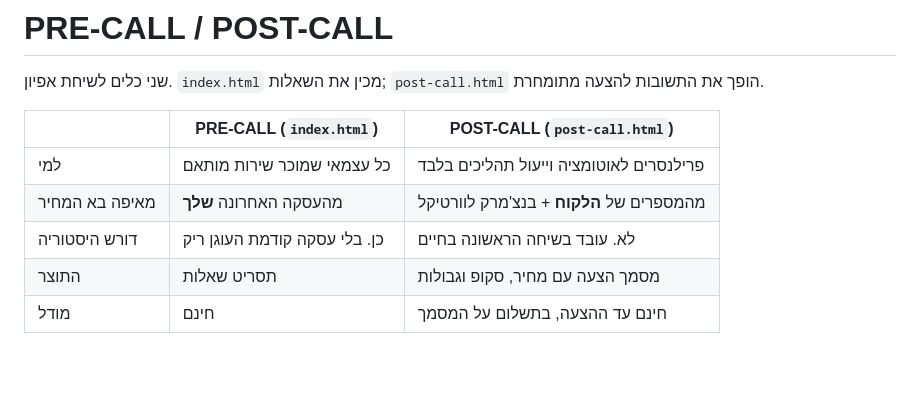
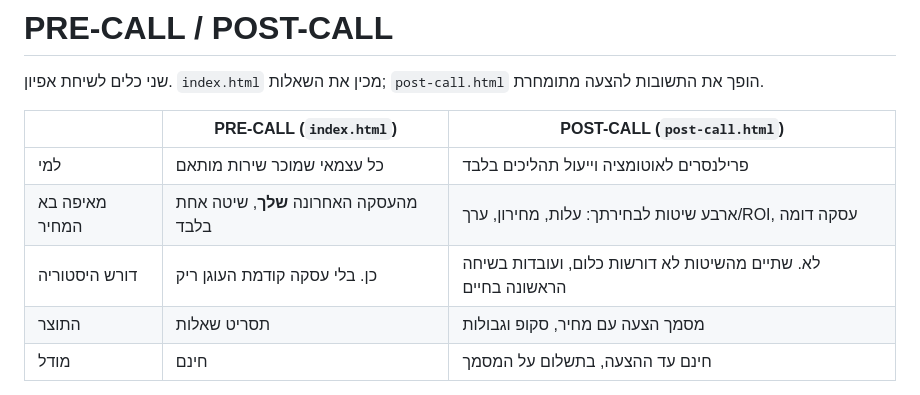
Before and after one commit to ereztash/pre-call, a Markdown page: README.md, the part around one of its changes. GitHub-like rendering; blank space fills up the shorter version.

```diff
--- a/README.md
+++ b/README.md
@@ -5,8 +5,8 @@
 | | PRE-CALL (`index.html`) | POST-CALL (`post-call.html`) |
 |---|---|---|
 | למי | כל עצמאי שמוכר שירות מותאם | פרילנסרים לאוטומציה וייעול תהליכים בלבד |
-| מאיפה בא המחיר | מהעסקה האחרונה **שלך** | מהמספרים של **הלקוח** + בנצ'מרק לוורטיקל |
-| דורש היסטוריה | כן. בלי עסקה קודמת העוגן ריק | לא. עובד בשיחה הראשונה בחיים |
+| מאיפה בא המחיר | מהעסקה האחרונה **שלך**, שיטה אחת בלבד | ארבע שיטות לבחירתך: עלות, מחירון, ערך/ROI, עסקה דומה |
+| דורש היסטוריה | כן. בלי עסקה קודמת העוגן ריק | לא. שתיים מהשיטות לא דורשות כלום, ועובדות בשיחה הראשונה בחיים |
 | התוצר | תסריט שאלות | מסמך הצעה עם מחיר, סקופ וגבולות |
 | מודל | חינם | חינם עד ההצעה, בתשלום על המסמך |
 
```
Also changed, not shown: other parts of README.md (+30 -7 lines).
